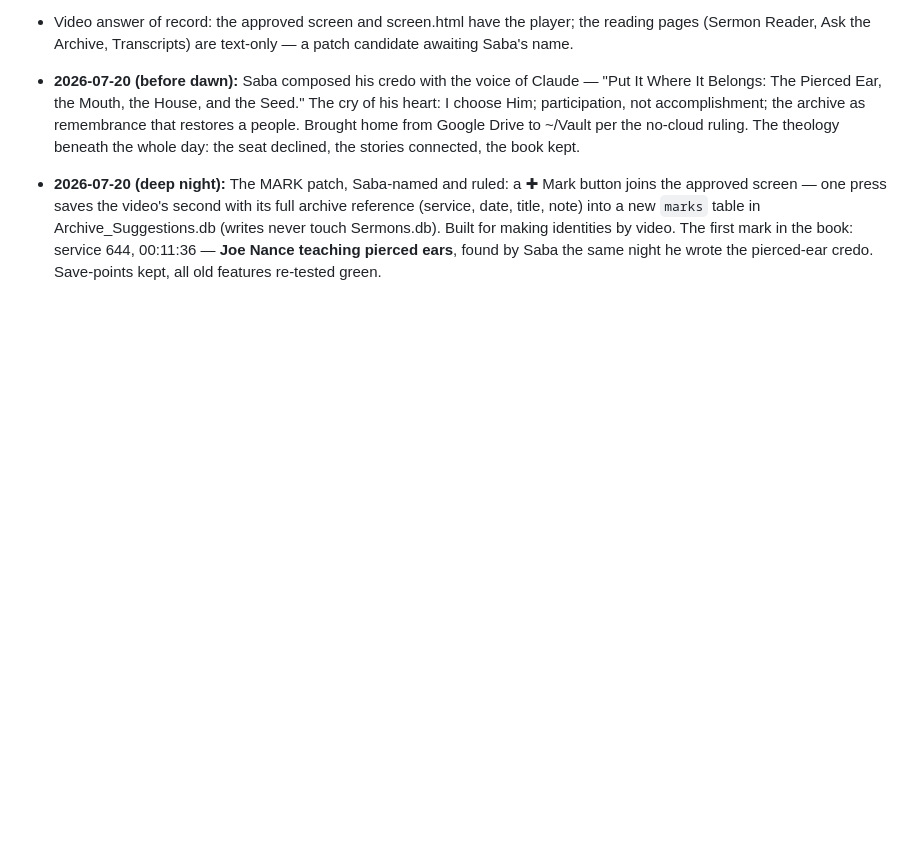
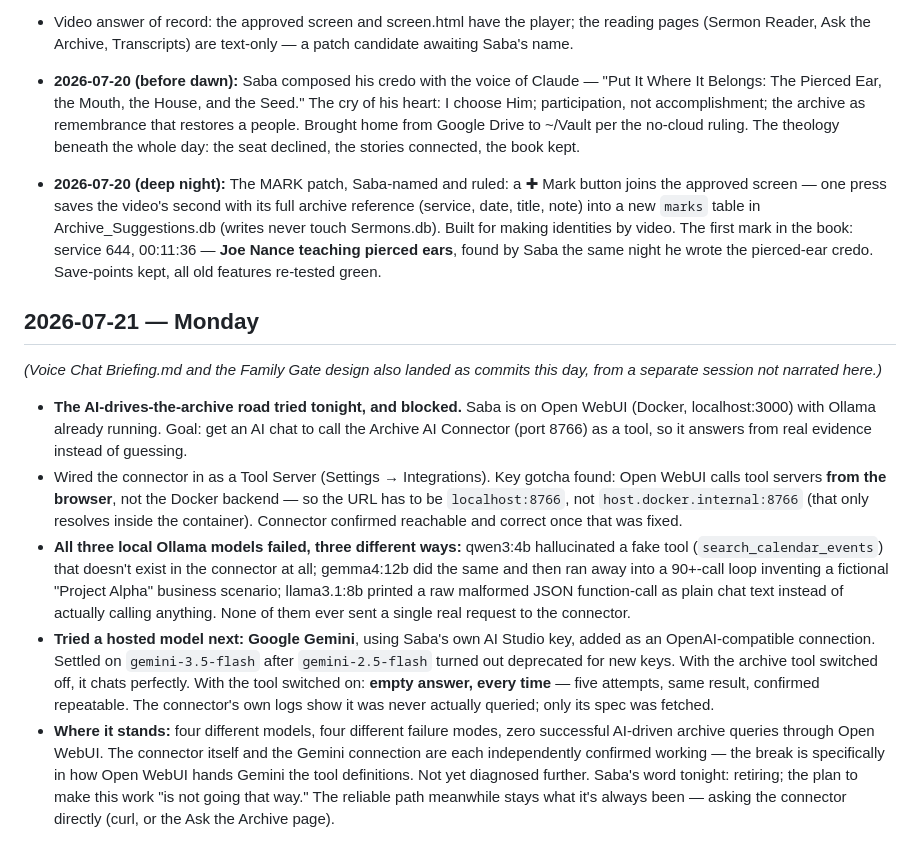
Before and after one commit to SageSaba/Saba-Code, a Markdown page: History.md, the part around the change. Drawn GitHub-style; blank space fills up the shorter version.

```diff
--- a/History.md
+++ b/History.md
@@ -21,3 +21,12 @@ The work of 2026 to date, in brief: the Archive Viewer screen was ratified (July
 - **2026-07-20 (before dawn):** Saba composed his credo with the voice of Claude — "Put It Where It Belongs: The Pierced Ear, the Mouth, the House, and the Seed." The cry of his heart: I choose Him; participation, not accomplishment; the archive as remembrance that restores a people. Brought home from Google Drive to ~/Vault per the no-cloud ruling. The theology beneath the whole day: the seat declined, the stories connected, the book kept.
 
 - **2026-07-20 (deep night):** The MARK patch, Saba-named and ruled: a ✚ Mark button joins the approved screen — one press saves the video's second with its full archive reference (service, date, title, note) into a new `marks` table in Archive_Suggestions.db (writes never touch Sermons.db). Built for making identities by video. The first mark in the book: service 644, 00:11:36 — **Joe Nance teaching pierced ears**, found by Saba the same night he wrote the pierced-ear credo. Save-points kept, all old features re-tested green.
+
+## 2026-07-21 — Monday
+*(Voice Chat Briefing.md and the Family Gate design also landed as commits this day, from a separate session not narrated here.)*
+
+- **The AI-drives-the-archive road tried tonight, and blocked.** Saba is on Open WebUI (Docker, localhost:3000) with Ollama already running. Goal: get an AI chat to call the Archive AI Connector (port 8766) as a tool, so it answers from real evidence instead of guessing.
+- Wired the connector in as a Tool Server (Settings → Integrations). Key gotcha found: Open WebUI calls tool servers **from the browser**, not the Docker backend — so the URL has to be `localhost:8766`, not `host.docker.internal:8766` (that only resolves inside the container). Connector confirmed reachable and correct once that was fixed.
+- **All three local Ollama models failed, three different ways:** qwen3:4b hallucinated a fake tool (`search_calendar_events`) that doesn't exist in the connector at all; gemma4:12b did the same and then ran away into a 90+-call loop inventing a fictional "Project Alpha" business scenario; llama3.1:8b printed a raw malformed JSON function-call as plain chat text instead of actually calling anything. None of them ever sent a single real request to the connector.
+- **Tried a hosted model next: Google Gemini**, using Saba's own AI Studio key, added as an OpenAI-compatible connection. Settled on `gemini-3.5-flash` after `gemini-2.5-flash` turned out deprecated for new keys. With the archive tool switched off, it chats perfectly. With the tool switched on: **empty answer, every time** — five attempts, same result, confirmed repeatable. The connector's own logs show it was never actually queried; only its spec was fetched.
+- **Where it stands:** four different models, four different failure modes, zero successful AI-driven archive queries through Open WebUI. The connector itself and the Gemini connection are each independently confirmed working — the break is specifically in how Open WebUI hands Gemini the tool definitions. Not yet diagnosed further. Saba's word tonight: retiring; the plan to make this work "is not going that way." The reliable path meanwhile stays what it's always been — asking the connector directly (curl, or the Ask the Archive page).
```
Also changed, not shown: Work Note.md (+8 -1 lines).
